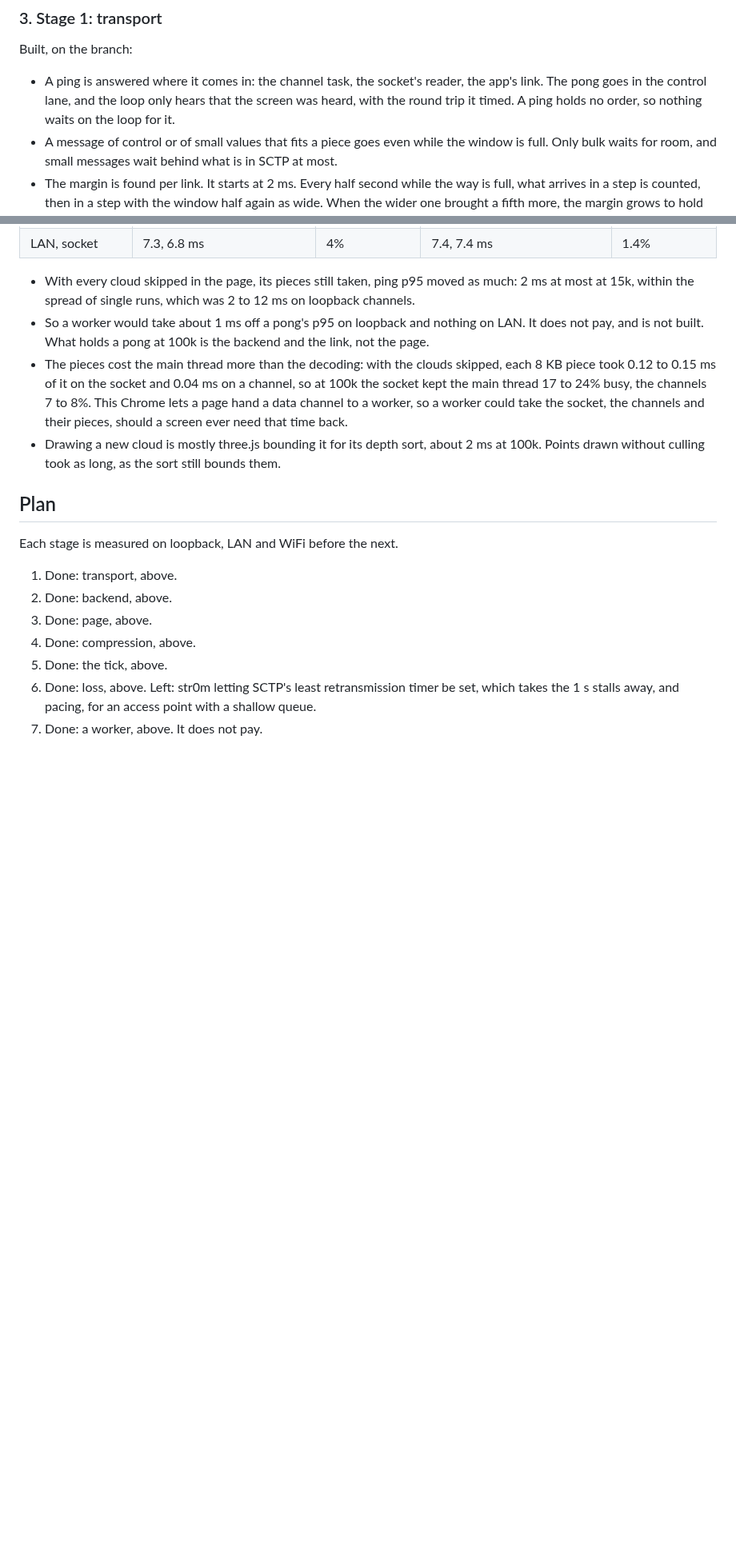
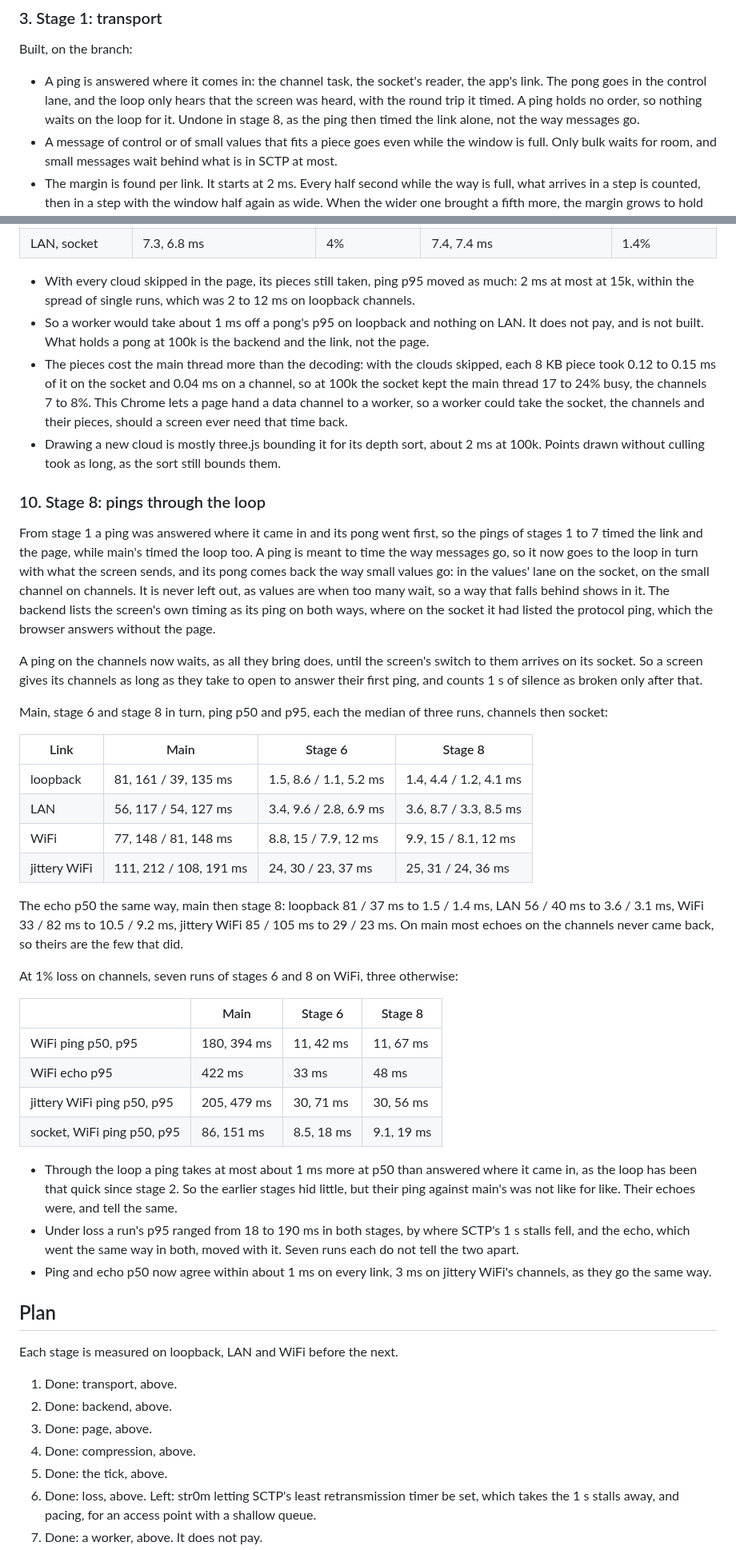
Before and after one commit to KosmosisDire/rant-hmi, a Markdown page: docs/design/large-payloads.md, 2 parts joined by grey strips. Shown at 80% size. Drawn GitHub-style; blank space fills up the shorter version.

Commit message:
Record the ping stage of large payloads

```diff
--- a/docs/design/large-payloads.md
+++ b/docs/design/large-payloads.md
@@ -152,7 +152,8 @@ Built, on the branch:
 
 - A ping is answered where it comes in: the channel task, the socket's reader, the app's link.
   The pong goes in the control lane, and the loop only hears that the screen was heard, with
-  the round trip it timed. A ping holds no order, so nothing waits on the loop for it.
+  the round trip it timed. A ping holds no order, so nothing waits on the loop for it. Undone
+  in stage 8, as the ping then timed the link alone, not the way messages go.
 - A message of control or of small values that fits a piece goes even while the window is
   full. Only bulk waits for room, and small messages wait behind what is in SCTP at most.
 - The margin is found per link. It starts at 2 ms. Every half second while the way is full,
@@ -540,6 +541,52 @@ on cloud tasks during it, the most the cloud work can have cost it:
 - Drawing a new cloud is mostly three.js bounding it for its depth sort, about 2 ms at 100k.
   Points drawn without culling took as long, as the sort still bounds them.
 
+### 10. Stage 8: pings through the loop
+
+From stage 1 a ping was answered where it came in and its pong went first, so the pings of
+stages 1 to 7 timed the link and the page, while main's timed the loop too. A ping is meant to
+time the way messages go, so it now goes to the loop in turn with what the screen sends, and its
+pong comes back the way small values go: in the values' lane on the socket, on the small channel
+on channels. It is never left out, as values are when too many wait, so a way that falls behind
+shows in it. The backend lists the screen's own timing as its ping on both ways, where on the
+socket it had listed the protocol ping, which the browser answers without the page.
+
+A ping on the channels now waits, as all they bring does, until the screen's switch to them
+arrives on its socket. So a screen gives its channels as long as they take to open to answer
+their first ping, and counts 1 s of silence as broken only after that.
+
+Main, stage 6 and stage 8 in turn, ping p50 and p95, each the median of three runs, channels
+then socket:
+
+| Link | Main | Stage 6 | Stage 8 |
+| --- | --- | --- | --- |
+| loopback | 81, 161 / 39, 135 ms | 1.5, 8.6 / 1.1, 5.2 ms | 1.4, 4.4 / 1.2, 4.1 ms |
+| LAN | 56, 117 / 54, 127 ms | 3.4, 9.6 / 2.8, 6.9 ms | 3.6, 8.7 / 3.3, 8.5 ms |
+| WiFi | 77, 148 / 81, 148 ms | 8.8, 15 / 7.9, 12 ms | 9.9, 15 / 8.1, 12 ms |
+| jittery WiFi | 111, 212 / 108, 191 ms | 24, 30 / 23, 37 ms | 25, 31 / 24, 36 ms |
+
+The echo p50 the same way, main then stage 8: loopback 81 / 37 ms to 1.5 / 1.4 ms, LAN 56 / 40 ms
+to 3.6 / 3.1 ms, WiFi 33 / 82 ms to 10.5 / 9.2 ms, jittery WiFi 85 / 105 ms to 29 / 23 ms. On main
+most echoes on the channels never came back, so theirs are the few that did.
+
+At 1% loss on channels, seven runs of stages 6 and 8 on WiFi, three otherwise:
+
+| | Main | Stage 6 | Stage 8 |
+| --- | --- | --- | --- |
+| WiFi ping p50, p95 | 180, 394 ms | 11, 42 ms | 11, 67 ms |
+| WiFi echo p95 | 422 ms | 33 ms | 48 ms |
+| jittery WiFi ping p50, p95 | 205, 479 ms | 30, 71 ms | 30, 56 ms |
+| socket, WiFi ping p50, p95 | 86, 151 ms | 8.5, 18 ms | 9.1, 19 ms |
+
+- Through the loop a ping takes at most about 1 ms more at p50 than answered where it came in,
+  as the loop has been that quick since stage 2. So the earlier stages hid little, but their
+  ping against main's was not like for like. Their echoes were, and tell the same.
+- Under loss a run's p95 ranged from 18 to 190 ms in both stages, by where SCTP's 1 s stalls
+  fell, and the echo, which went the same way in both, moved with it. Seven runs each do not
+  tell the two apart.
+- Ping and echo p50 now agree within about 1 ms on every link, 3 ms on jittery WiFi's channels,
+  as they go the same way.
+
 ## Plan
 
 Each stage is measured on loopback, LAN and WiFi before the next.
```
Also changed, not shown: other parts of docs/design/large-payloads.md (+6 -2 lines).
